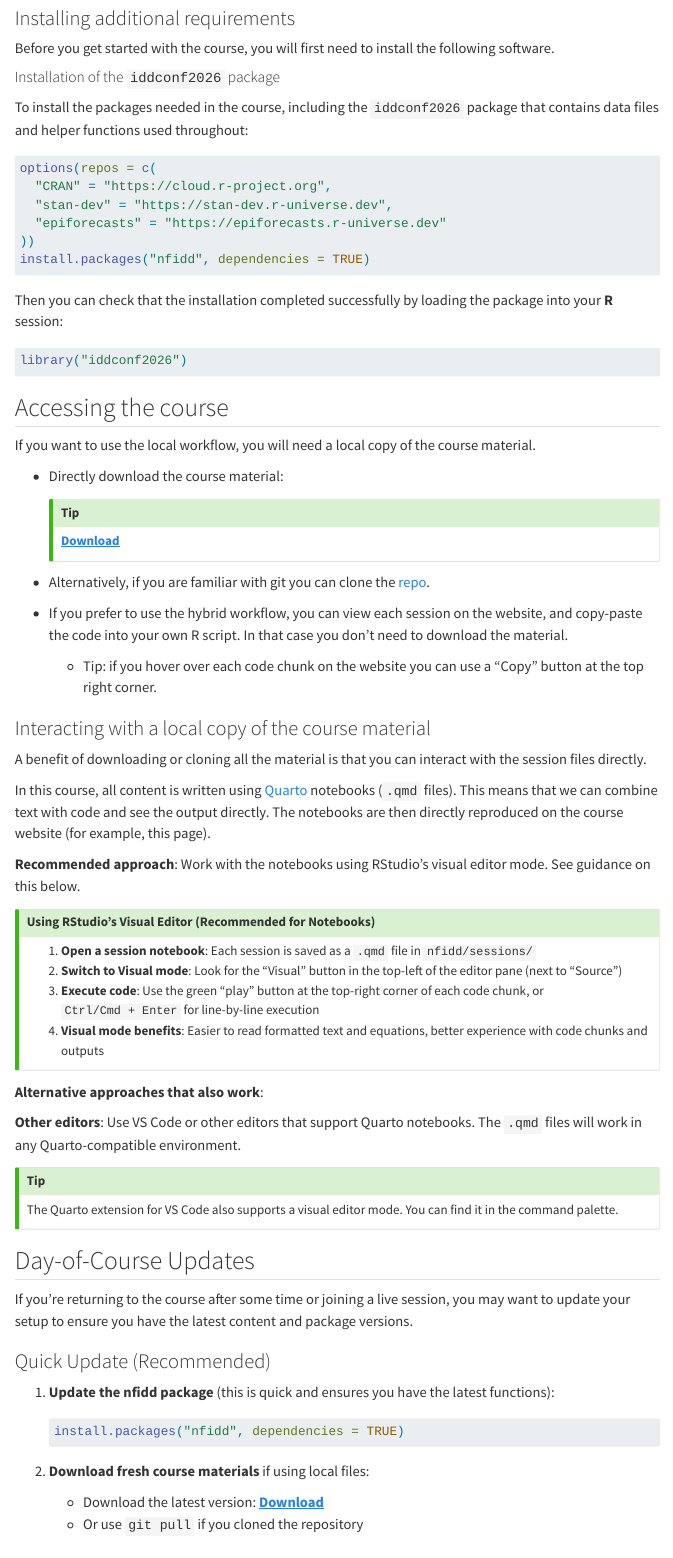
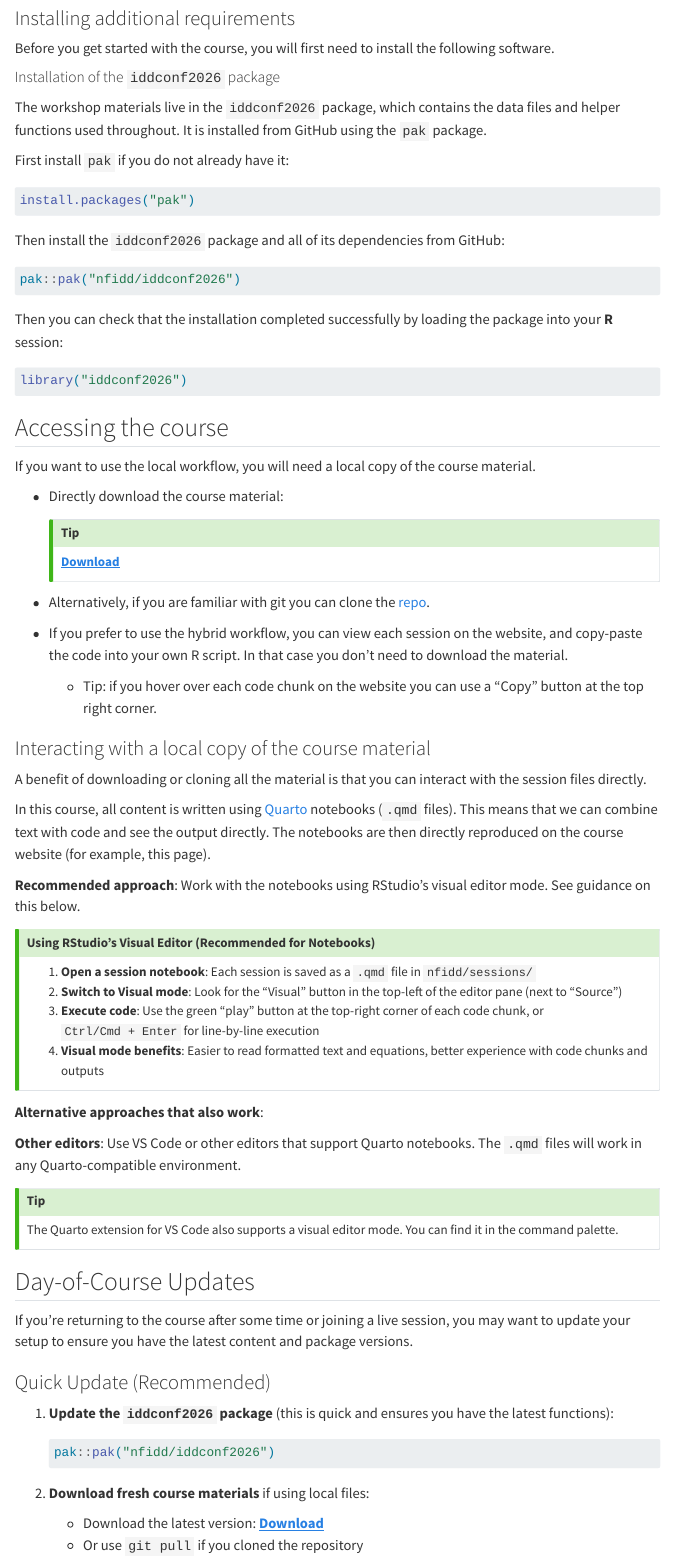
Before and after one commit to nfidd/iddconf2026, a Quarto document (getting-started.qmd): the page in a window 1100 px wide, from 1100 px down. Rendered offline with R 4.5, knitr and Pandoc in place of Quarto, with nearby package versions; menus at the side of the page are left out.

Commit message:
fix: document rt_forecast and regenerate docs; pak install from GitHub
- add roxygen documentation for the rt_forecast dataset (fixes the
  'undocumented data sets' R CMD check warning)
- regenerate man/*.Rd after the nfidd -> iddconf2026 rename so the
  documented default arguments match the code (fixes the code/doc
  mismatch warnings that were failing R-CMD-check under error_on=warning)
- getting-started now installs the package with pak from GitHub
  (pak::pak("nfidd/iddconf2026")) instead of install.packages("nfidd")

````diff
--- a/getting-started.qmd
+++ b/getting-started.qmd
@@ -51,15 +51,19 @@ Before you get started with the course, you will first need to install the follo
 
 #### Installation of the `iddconf2026` package
 
-To install the packages needed in the course, including the `iddconf2026` package that contains data files and helper functions used throughout:
+The workshop materials live in the `iddconf2026` package, which contains the data files and helper functions used throughout.
+It is installed from GitHub using the `pak` package.
+
+First install `pak` if you do not already have it:
+
+```{r install-pak, eval=FALSE}
+install.packages("pak")
+```
+
+Then install the `iddconf2026` package and all of its dependencies from GitHub:
 
 ```{r install, eval=FALSE}
-options(repos = c(
-  "CRAN" = "https://cloud.r-project.org",
-  "stan-dev" = "https://stan-dev.r-universe.dev",
-  "epiforecasts" = "https://epiforecasts.r-universe.dev"
-))
-install.packages("nfidd", dependencies = TRUE)
+pak::pak("nfidd/iddconf2026")
 ```
 
 Then you can check that the installation completed successfully by loading the package into your **R** session:
@@ -119,10 +123,10 @@ If you're returning to the course after some time or joining a live session, you
 
 ### Quick Update (Recommended)
 
-1.  **Update the nfidd package** (this is quick and ensures you have the latest functions):
+1.  **Update the `iddconf2026` package** (this is quick and ensures you have the latest functions):
 
     ```{r update_package, eval=FALSE}
-    install.packages("nfidd", dependencies = TRUE)
+    pak::pak("nfidd/iddconf2026")
     ```
 2.  **Download fresh course materials** if using local files:
 
````
Also changed, not shown: R/data.r (+18 -0 lines), 9 other files.
